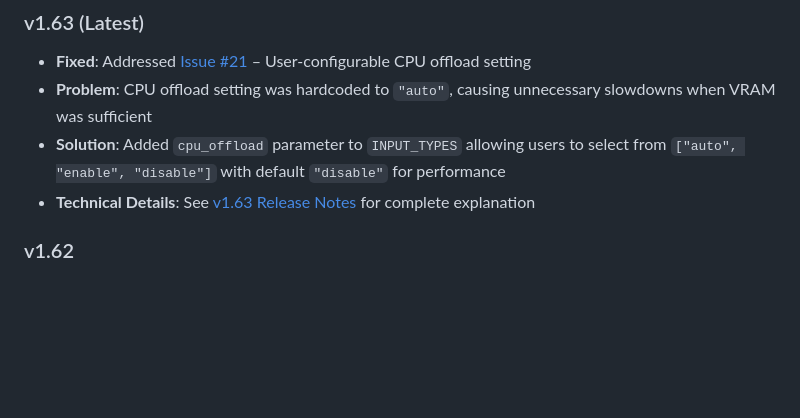
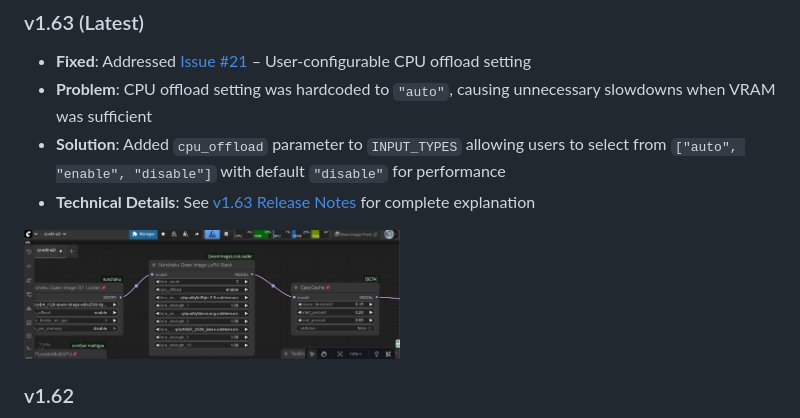
Before and after one commit to ussoewwin/ComfyUI-QwenImageLoraLoader, a Markdown page: README.md, the part around the change. Rendered like a GitHub page; pictures changed too: images/v1.63_cpu_offload_setting.png (added); blank space fills up the shorter version.

Commit message:
Add screenshot for v1.63 CPU offload setting feature

```diff
--- a/README.md
+++ b/README.md
@@ -330,6 +330,8 @@ This node is designed to work with:
 - **Solution**: Added `cpu_offload` parameter to `INPUT_TYPES` allowing users to select from `["auto", "enable", "disable"]` with default `"disable"` for performance
 - **Technical Details**: See [v1.63 Release Notes](https://github.com/ussoewwin/ComfyUI-QwenImageLoraLoader/releases/tag/v1.63) for complete explanation
 
+<img src="images/v1.63_cpu_offload_setting.png" alt="v1.63 CPU Offload Setting" width="50%">
+
 ### v1.62
 - **Attempted Fix**: Addressed [Issue #14](https://github.com/ussoewwin/ComfyUI-QwenImageLoraLoader/issues/14) – Multi-stage workflow cache not resetting when LoRAs change
 - **Problem**: Cache was not being reset when switching between different LoRA sets in multi-stage workflows, causing incorrect results
```
